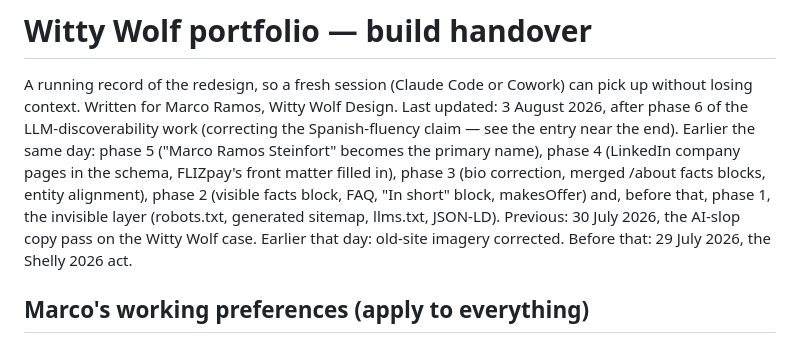
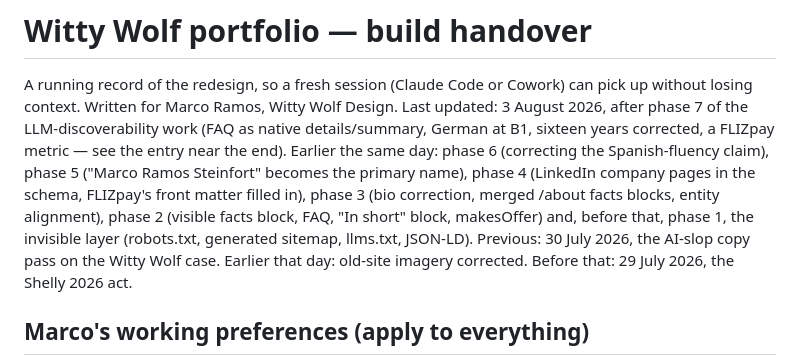
Before and after one commit to wittywolfdesign/witty-wolf-portfolio, a Markdown page: HANDOVER.md, the part around one of its changes. GitHub-like rendering.

```diff
--- a/HANDOVER.md
+++ b/HANDOVER.md
@@ -2,14 +2,15 @@
 
 A running record of the redesign, so a fresh session (Claude Code or Cowork)
 can pick up without losing context. Written for Marco Ramos, Witty Wolf Design.
-Last updated: 3 August 2026, after phase 6 of the LLM-discoverability work
-(correcting the Spanish-fluency claim — see the entry near the end).
-Earlier the same day: phase 5 ("Marco Ramos Steinfort" becomes the primary
-name), phase 4 (LinkedIn company pages in the schema, FLIZpay's front
-matter filled in), phase 3 (bio correction, merged /about facts blocks,
-entity alignment), phase 2 (visible facts block, FAQ, "In short" block,
-makesOffer) and, before that, phase 1, the invisible layer (robots.txt,
-generated sitemap, llms.txt, JSON-LD).
+Last updated: 3 August 2026, after phase 7 of the LLM-discoverability work
+(FAQ as native details/summary, German at B1, sixteen years corrected,
+a FLIZpay metric — see the entry near the end). Earlier the same day:
+phase 6 (correcting the Spanish-fluency claim), phase 5 ("Marco Ramos
+Steinfort" becomes the primary name), phase 4 (LinkedIn company pages in
+the schema, FLIZpay's front matter filled in), phase 3 (bio correction,
+merged /about facts blocks, entity alignment), phase 2 (visible facts
+block, FAQ, "In short" block, makesOffer) and, before that, phase 1, the
+invisible layer (robots.txt, generated sitemap, llms.txt, JSON-LD).
 Previous: 30 July 2026, the AI-slop copy pass on the Witty Wolf case.
 Earlier that day: old-site imagery corrected. Before that: 29 July 2026,
 the Shelly 2026 act.
```
Also changed, not shown: other parts of HANDOVER.md (+64 -0 lines).
